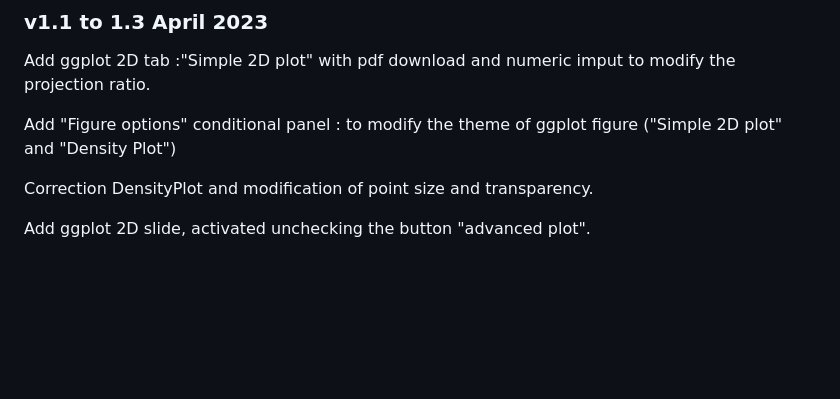
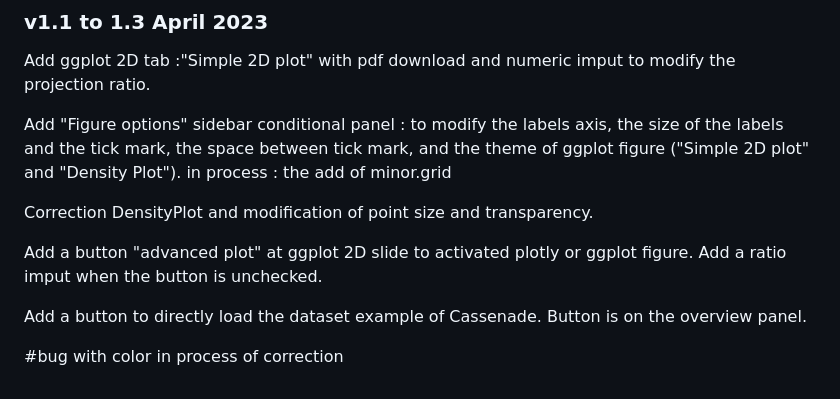
Before and after one commit to AurelienRoyer/SEAHORS, a Markdown page: README.md, the part around the change. Drawn GitHub-style; blank space fills up the shorter version.

```diff
--- a/README.md
+++ b/README.md
@@ -48,8 +48,12 @@ Preprint:  https://doi.org/10.5281/zenodo.7674699
 ### v1.1 to 1.3 April 2023
 Add ggplot 2D tab :"Simple 2D plot" with pdf download and numeric imput to modify the projection ratio.
 
-Add "Figure options" conditional panel : to modify the theme of ggplot figure ("Simple 2D plot" and "Density Plot")
+Add "Figure options" sidebar conditional panel : to modify the labels axis, the size of the labels and the tick mark, the space between tick mark, and the theme of ggplot figure ("Simple 2D plot" and "Density Plot"). in process : the add of minor.grid
 
 Correction DensityPlot and modification of point size and transparency.
 
-Add ggplot 2D slide, activated unchecking the button "advanced plot".
+Add a button "advanced plot" at ggplot 2D slide to activated plotly or ggplot figure. Add a ratio imput when the button is unchecked.
+
+Add a button to directly load the dataset example of Cassenade. Button is on the overview panel.
+
+#bug with color in process of correction
```
